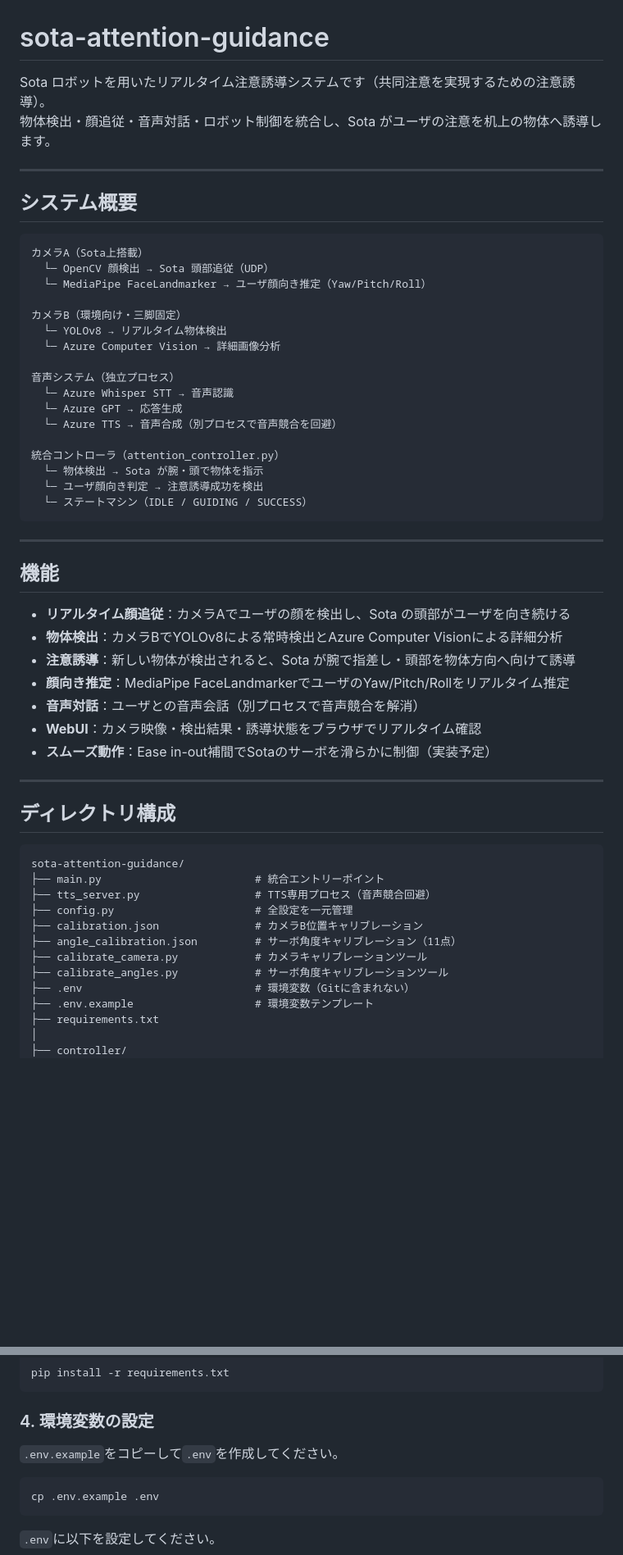
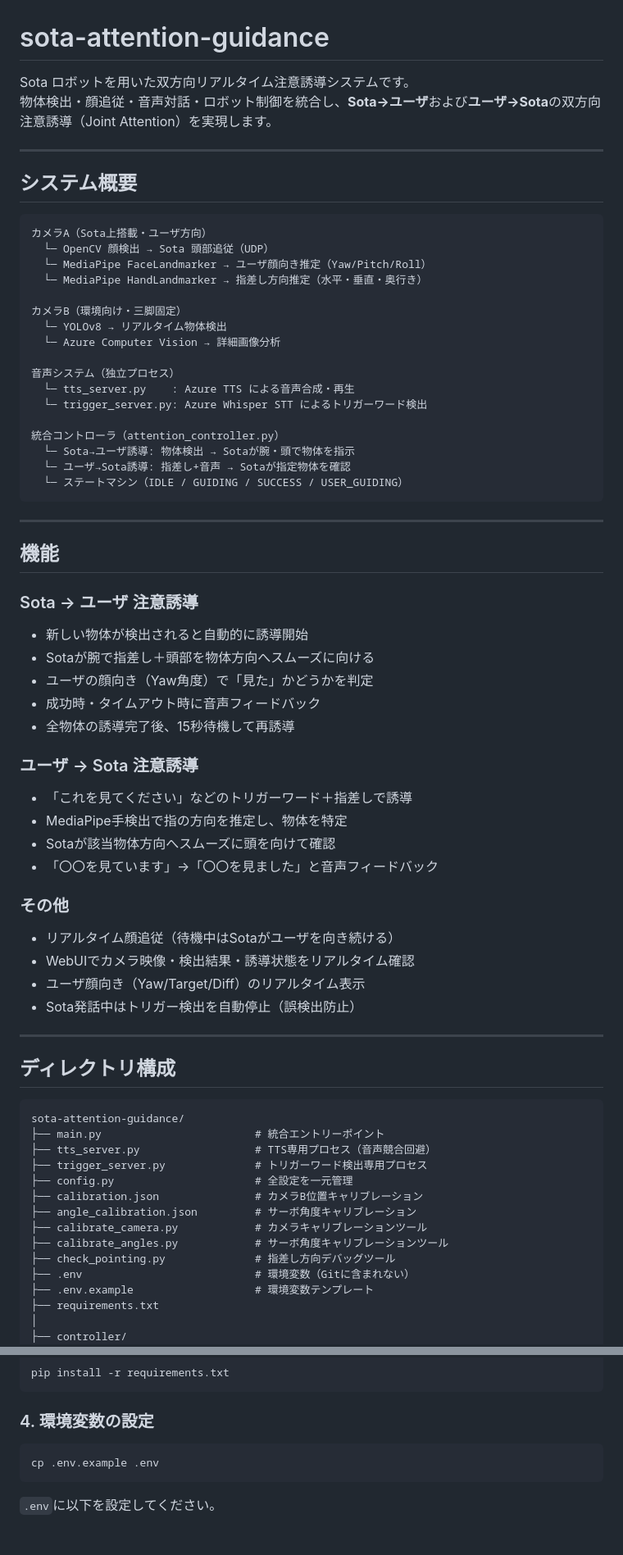
Before and after one commit to futosawaguchi/sota-attention-guidance, a Markdown page: README.md, 2 parts joined by grey strips. Shown at 82% size. Drawn GitHub-style; blank space fills up the shorter version.

````diff
--- a/README.md
+++ b/README.md
@@ -1,43 +1,54 @@
 # sota-attention-guidance
 
-Sota ロボットを用いたリアルタイム注意誘導システムです（共同注意を実現するための注意誘導）。
-物体検出・顔追従・音声対話・ロボット制御を統合し、Sota がユーザの注意を机上の物体へ誘導します。
+Sota ロボットを用いた双方向リアルタイム注意誘導システムです。
+物体検出・顔追従・音声対話・ロボット制御を統合し、**Sota→ユーザ**および**ユーザ→Sota**の双方向注意誘導（Joint Attention）を実現します。
 
 ---
 
 ## システム概要
 
 ```
-カメラA（Sota上搭載）
+カメラA（Sota上搭載・ユーザ方向）
   └─ OpenCV 顔検出 → Sota 頭部追従（UDP）
   └─ MediaPipe FaceLandmarker → ユーザ顔向き推定（Yaw/Pitch/Roll）
+  └─ MediaPipe HandLandmarker → 指差し方向推定（水平・垂直・奥行き）
 
 カメラB（環境向け・三脚固定）
   └─ YOLOv8 → リアルタイム物体検出
   └─ Azure Computer Vision → 詳細画像分析
 
 音声システム（独立プロセス）
-  └─ Azure Whisper STT → 音声認識
-  └─ Azure GPT → 応答生成
-  └─ Azure TTS → 音声合成（別プロセスで音声競合を回避）
+  └─ tts_server.py    : Azure TTS による音声合成・再生
+  └─ trigger_server.py: Azure Whisper STT によるトリガーワード検出
 
 統合コントローラ（attention_controller.py）
-  └─ 物体検出 → Sota が腕・頭で物体を指示
-  └─ ユーザ顔向き判定 → 注意誘導成功を検出
-  └─ ステートマシン（IDLE / GUIDING / SUCCESS）
+  └─ Sota→ユーザ誘導: 物体検出 → Sotaが腕・頭で物体を指示
+  └─ ユーザ→Sota誘導: 指差し+音声 → Sotaが指定物体を確認
+  └─ ステートマシン（IDLE / GUIDING / SUCCESS / USER_GUIDING）
 ```
 
 ---
 
 ## 機能
 
-- **リアルタイム顔追従**：カメラAでユーザの顔を検出し、Sota の頭部がユーザを向き続ける
-- **物体検出**：カメラBでYOLOv8による常時検出とAzure Computer Visionによる詳細分析
-- **注意誘導**：新しい物体が検出されると、Sota が腕で指差し・頭部を物体方向へ向けて誘導
-- **顔向き推定**：MediaPipe FaceLandmarkerでユーザのYaw/Pitch/Rollをリアルタイム推定
-- **音声対話**：ユーザとの音声会話（別プロセスで音声競合を解消）
-- **WebUI**：カメラ映像・検出結果・誘導状態をブラウザでリアルタイム確認
-- **スムーズ動作**：Ease in-out補間でSotaのサーボを滑らかに制御（実装予定）
+### Sota → ユーザ 注意誘導
+- 新しい物体が検出されると自動的に誘導開始
+- Sotaが腕で指差し＋頭部を物体方向へスムーズに向ける
+- ユーザの顔向き（Yaw角度）で「見た」かどうかを判定
+- 成功時・タイムアウト時に音声フィードバック
+- 全物体の誘導完了後、15秒待機して再誘導
+
+### ユーザ → Sota 注意誘導
+- 「これを見てください」などのトリガーワード＋指差しで誘導
+- MediaPipe手検出で指の方向を推定し、物体を特定
+- Sotaが該当物体方向へスムーズに頭を向けて確認
+- 「〇〇を見ています」→「〇〇を見ました」と音声フィードバック
+
+### その他
+- リアルタイム顔追従（待機中はSotaがユーザを向き続ける）
+- WebUIでカメラ映像・検出結果・誘導状態をリアルタイム確認
+- ユーザ顔向き（Yaw/Target/Diff）のリアルタイム表示
+- Sota発話中はトリガー検出を自動停止（誤検出防止）
 
 ---
 
@@ -47,11 +58,13 @@ Sota ロボットを用いたリアルタイム注意誘導システムです（
 sota-attention-guidance/
 ├── main.py                        # 統合エントリーポイント
 ├── tts_server.py                  # TTS専用プロセス（音声競合回避）
+├── trigger_server.py              # トリガーワード検出専用プロセス
 ├── config.py                      # 全設定を一元管理
 ├── calibration.json               # カメラB位置キャリブレーション
-├── angle_calibration.json         # サーボ角度キャリブレーション（11点）
+├── angle_calibration.json         # サーボ角度キャリブレーション
 ├── calibrate_camera.py            # カメラキャリブレーションツール
 ├── calibrate_angles.py            # サーボ角度キャリブレーションツール
+├── check_pointing.py              # 指差し方向デバッグツール
 ├── .env                           # 環境変数（Gitに含まれない）
 ├── .env.example                   # 環境変数テンプレート
 ├── requirements.txt
@@ -113,8 +126,6 @@ pip install -r requirements.txt
 
 ### 4. 環境変数の設定
 
-`.env.example`をコピーして`.env`を作成してください。
-
 ```bash
 cp .env.example .env
 ```
````
Also changed, not shown: other parts of README.md (+92 -36 lines).
